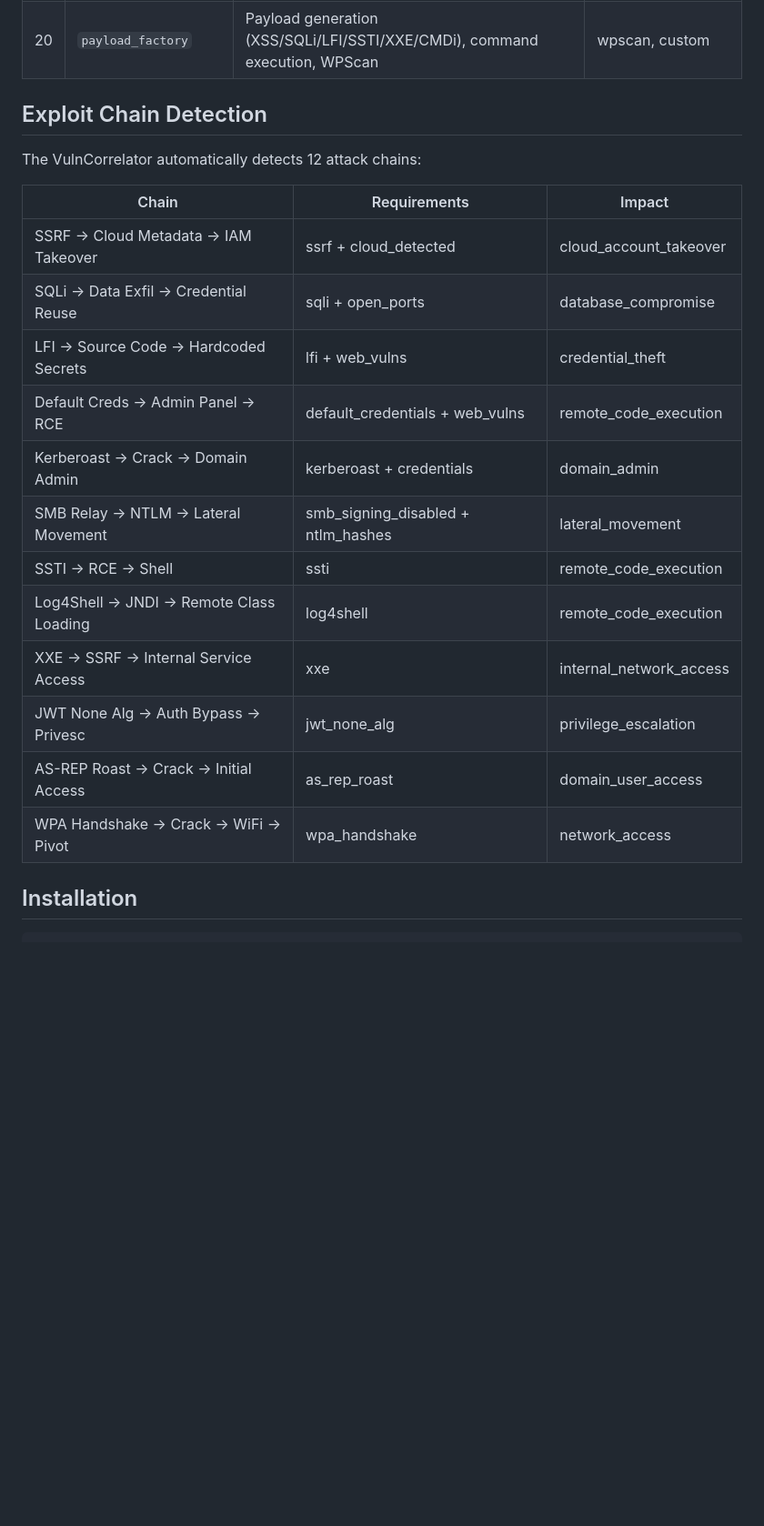
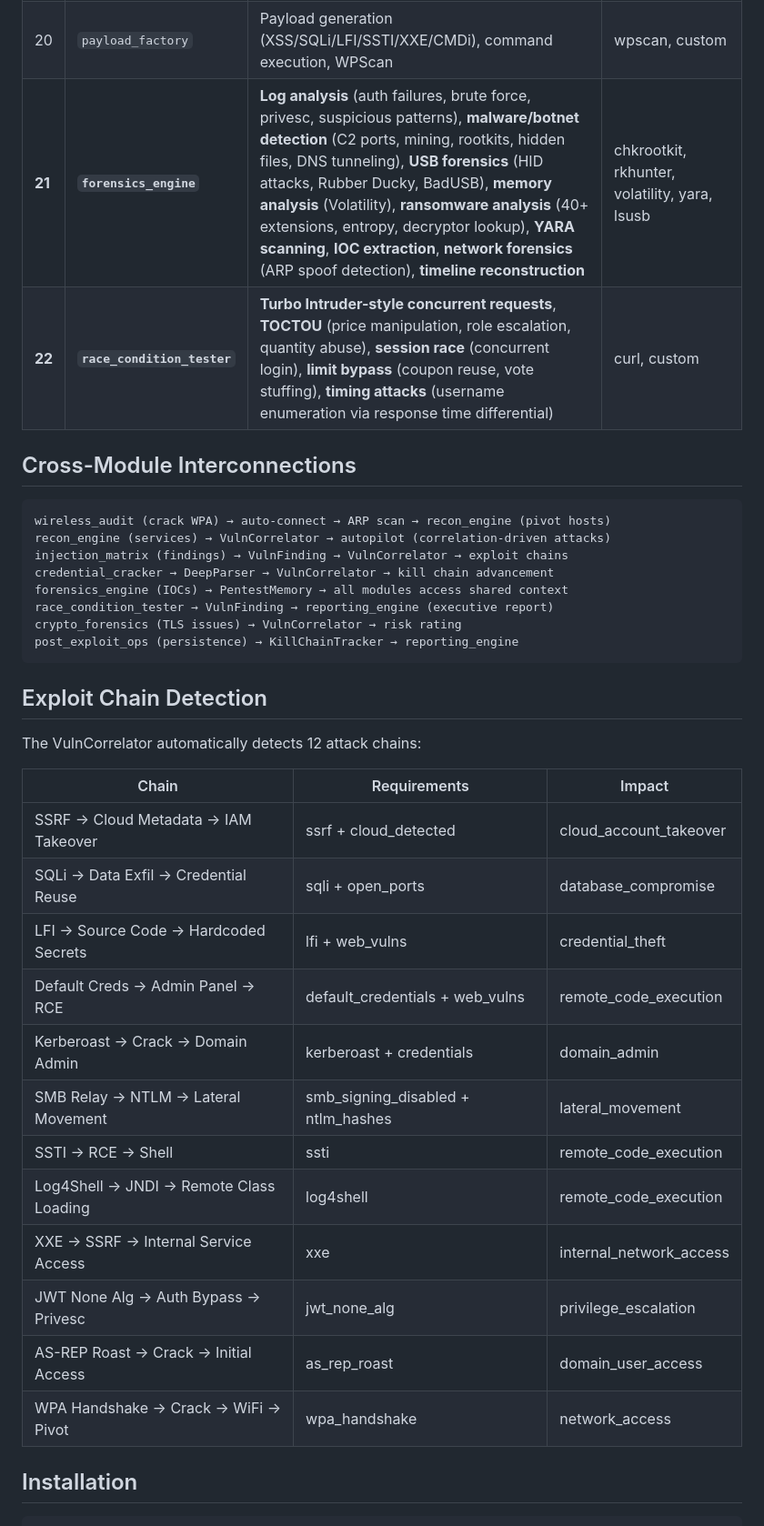
Before and after one commit to Cabrel10/kali_mcp, a Markdown page: MCP-Kali-Server/README.md, the part around one of its changes. Shown at 91% size. GitHub-like rendering; blank space fills up the shorter version.

````diff
--- a/MCP-Kali-Server/README.md
+++ b/MCP-Kali-Server/README.md
@@ -58,4 +70,19 @@ Sequential scans    -> Parallel execution with kill-chain tracking
 | 20 | `payload_factory` | Payload generation (XSS/SQLi/LFI/SSTI/XXE/CMDi), command execution, WPScan | wpscan, custom |
+| **21** | **`forensics_engine`** | **Log analysis** (auth failures, brute force, privesc, suspicious patterns), **malware/botnet detection** (C2 ports, mining, rootkits, hidden files, DNS tunneling), **USB forensics** (HID attacks, Rubber Ducky, BadUSB), **memory analysis** (Volatility), **ransomware analysis** (40+ extensions, entropy, decryptor lookup), **YARA scanning**, **IOC extraction**, **network forensics** (ARP spoof detection), **timeline reconstruction** | chkrootkit, rkhunter, volatility, yara, lsusb |
+| **22** | **`race_condition_tester`** | **Turbo Intruder-style concurrent requests**, **TOCTOU** (price manipulation, role escalation, quantity abuse), **session race** (concurrent login), **limit bypass** (coupon reuse, vote stuffing), **timing attacks** (username enumeration via response time differential) | curl, custom |
+
+## Cross-Module Interconnections
+
+```
+wireless_audit (crack WPA) → auto-connect → ARP scan → recon_engine (pivot hosts)
+recon_engine (services) → VulnCorrelator → autopilot (correlation-driven attacks)
+injection_matrix (findings) → VulnFinding → VulnCorrelator → exploit chains
+credential_cracker → DeepParser → VulnCorrelator → kill chain advancement
+forensics_engine (IOCs) → PentestMemory → all modules access shared context
+race_condition_tester → VulnFinding → reporting_engine (executive report)
+crypto_forensics (TLS issues) → VulnCorrelator → risk rating
+post_exploit_ops (persistence) → KillChainTracker → reporting_engine
+```
 
 ## Exploit Chain Detection
 
@@ -63,18 +90,18 @@ The VulnCorrelator automatically detects 12 attack chains:
 
 | Chain | Requirements | Impact |
 |-------|-------------|--------|
-| SSRF -> Cloud Metadata -> IAM Takeover | ssrf + cloud_detected | cloud_account_takeover |
-| SQLi -> Data Exfil -> Credential Reuse | sqli + open_ports | database_compromise |
-| LFI -> Source Code -> Hardcoded Secrets | lfi + web_vulns | credential_theft |
-| Default Creds -> Admin Panel -> RCE | default_credentials + web_vulns | remote_code_execution |
-| Kerberoast -> Crack -> Domain Admin | kerberoast + credentials | domain_admin |
-| SMB Relay -> NTLM -> Lateral Movement | smb_signing_disabled + ntlm_hashes | lateral_movement |
-| SSTI -> RCE -> Shell | ssti | remote_code_execution |
-| Log4Shell -> JNDI -> Remote Class Loading | log4shell | remote_code_execution |
-| XXE -> SSRF -> Internal Service Access | xxe | internal_network_access |
-| JWT None Alg -> Auth Bypass -> Privesc | jwt_none_alg | privilege_escalation |
-| AS-REP Roast -> Crack -> Initial Access | as_rep_roast | domain_user_access |
-| WPA Handshake -> Crack -> WiFi -> Pivot | wpa_handshake | network_access |
+| SSRF → Cloud Metadata → IAM Takeover | ssrf + cloud_detected | cloud_account_takeover |
+| SQLi → Data Exfil → Credential Reuse | sqli + open_ports | database_compromise |
+| LFI → Source Code → Hardcoded Secrets | lfi + web_vulns | credential_theft |
+| Default Creds → Admin Panel → RCE | default_credentials + web_vulns | remote_code_execution |
+| Kerberoast → Crack → Domain Admin | kerberoast + credentials | domain_admin |
+| SMB Relay → NTLM → Lateral Movement | smb_signing_disabled + ntlm_hashes | lateral_movement |
+| SSTI → RCE → Shell | ssti | remote_code_execution |
+| Log4Shell → JNDI → Remote Class Loading | log4shell | remote_code_execution |
+| XXE → SSRF → Internal Service Access | xxe | internal_network_access |
+| JWT None Alg → Auth Bypass → Privesc | jwt_none_alg | privilege_escalation |
+| AS-REP Roast → Crack → Initial Access | as_rep_roast | domain_user_access |
+| WPA Handshake → Crack → WiFi → Pivot | wpa_handshake | network_access |
 
 ## Installation
 
````
Also changed, not shown: other parts of MCP-Kali-Server/README.md (+124 -44 lines).
